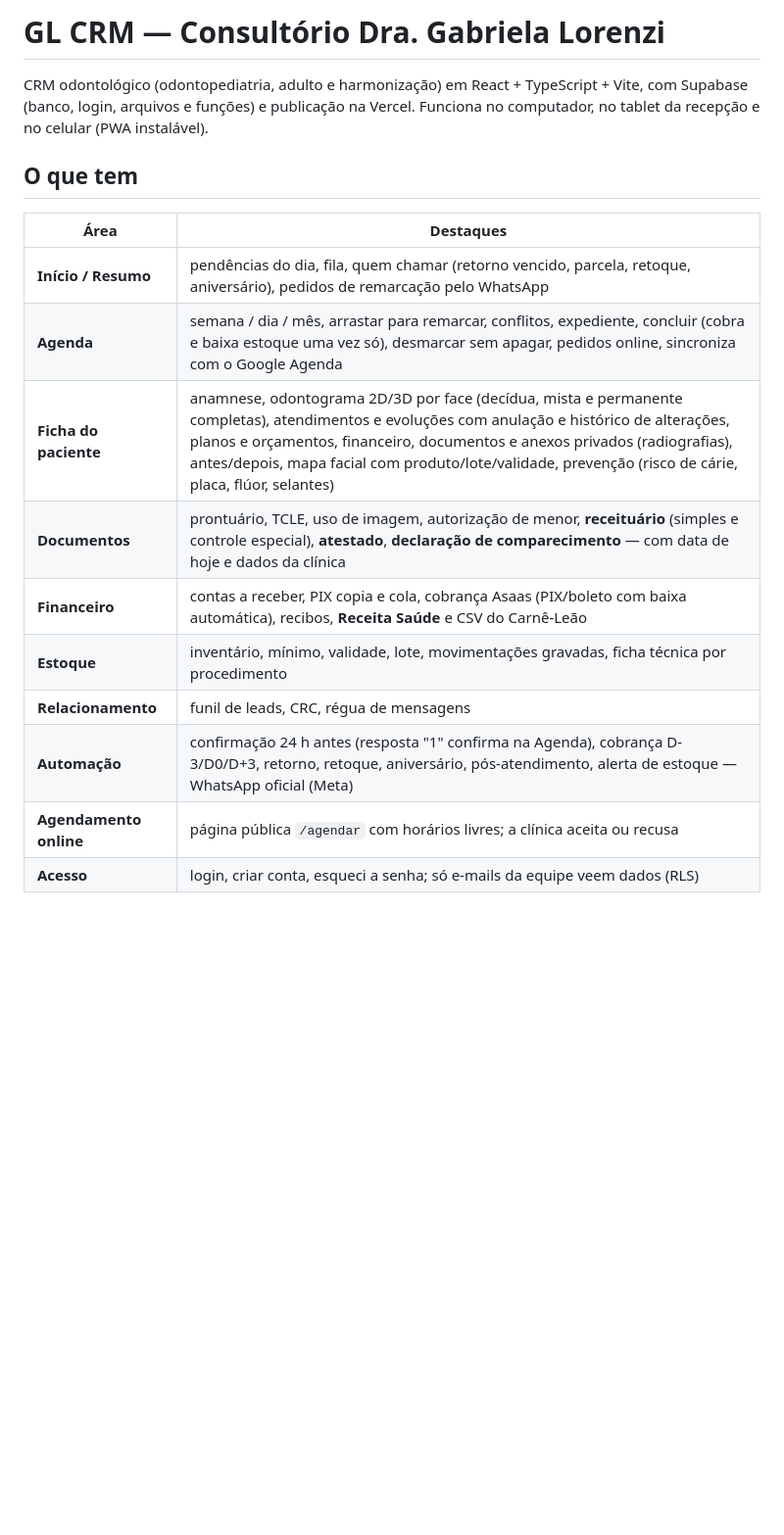
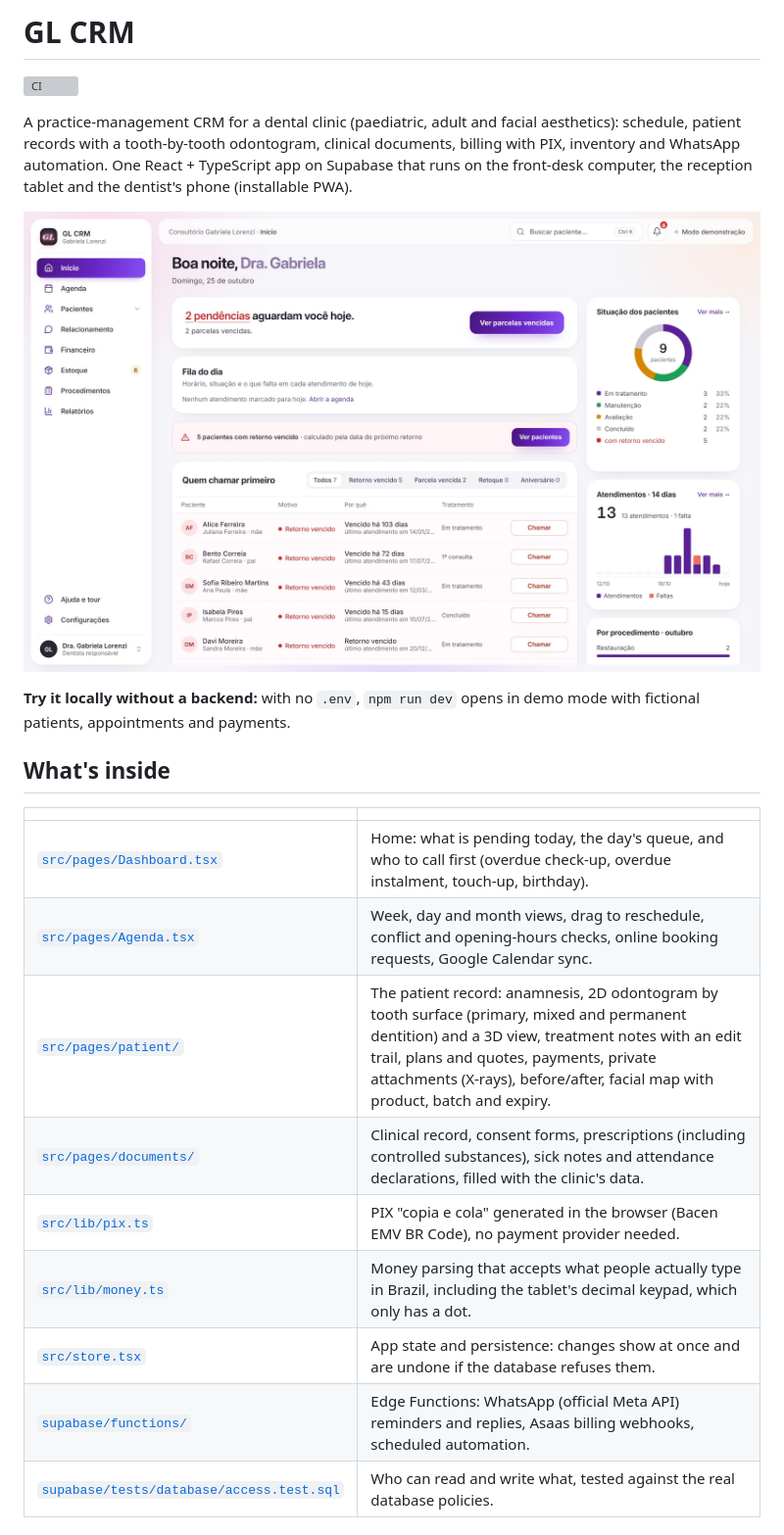
Before and after one commit to Matheuscfs/gl-crm, a Markdown page: README.md, the part around the change printed below. Shown: that part at 98% size. GitHub-like rendering; pictures changed too: docs/screenshot.jpg (added); blank space fills up the shorter version; grey boxes are pictures that could not be loaded.

```diff
--- a/README.md
+++ b/README.md
@@ -1,21 +1,24 @@
-# GL CRM — Consultório Dra. Gabriela Lorenzi
+# GL CRM
 
-CRM odontológico (odontopediatria, adulto e harmonização) em React + TypeScript + Vite, com Supabase
-(banco, login, arquivos e funções) e publicação na Vercel. Funciona no computador, no tablet da
-recepção e no celular (PWA instalável).
+[![CI](https://github.com/Matheuscfs/gl-crm/actions/workflows/ci.yml/badge.svg)](https://github.com/Matheuscfs/gl-crm/actions/workflows/ci.yml)
 
-## O que tem
+A practice-management CRM for a dental clinic (paediatric, adult and facial aesthetics): schedule, patient records with a tooth-by-tooth odontogram, clinical documents, billing with PIX, inventory and WhatsApp automation. One React + TypeScript app on Supabase that runs on the front-desk computer, the reception tablet and the dentist's phone (installable PWA).
 
-| Área | Destaques |
+![Home screen in demo mode: pending items for the day, today's queue, patients to call back with the reason, patient status donut and appointments over the last 14 days](docs/screenshot.jpg)
+
+**Try it locally without a backend:** with no `.env`, `npm run dev` opens in demo mode with fictional patients, appointments and payments.
+
+## What's inside
+
+| | |
 |---|---|
-| **Início / Resumo** | pendências do dia, fila, quem chamar (retorno vencido, parcela, retoque, aniversário), pedidos de remarcação pelo WhatsApp |
-| **Agenda** | semana / dia / mês, arrastar para remarcar, conflitos, expediente, concluir (cobra e baixa estoque uma vez só), desmarcar sem apagar, pedidos online, sincroniza com o Google Agenda |
-| **Ficha do paciente** | anamnese, odontograma 2D/3D por face (decídua, mista e permanente completas), atendimentos e evoluções com anulação e histórico de alterações, planos e orçamentos, financeiro, documentos e anexos privados (radiografias), antes/depois, mapa facial com produto/lote/validade, prevenção (risco de cárie, placa, flúor, selantes) |
-| **Documentos** | prontuário, TCLE, uso de imagem, autorização de menor, **receituário** (simples e controle especial), **atestado**, **declaração de comparecimento** — com data de hoje e dados da clínica |
-| **Financeiro** | contas a receber, PIX copia e cola, cobrança Asaas (PIX/boleto com baixa automática), recibos, **Receita Saúde** e CSV do Carnê-Leão |
-| **Estoque** | inventário, mínimo, validade, lote, movimentações gravadas, ficha técnica por procedimento |
-| **Relacionamento** | funil de leads, CRC, régua de mensagens |
-| **Automação** | confirmação 24 h antes (resposta "1" confirma na Agenda), cobrança D-3/D0/D+3, retorno, retoque, aniversário, pós-atendimento, alerta de estoque — WhatsApp oficial (Meta) |
-| **Agendamento online** | página pública `/agendar` com horários livres; a clínica aceita ou recusa |
-| **Acesso** | login, criar conta, esqueci a senha; só e-mails da equipe veem dados (RLS) |
+| [`src/pages/Dashboard.tsx`](src/pages/Dashboard.tsx) | Home: what is pending today, the day's queue, and who to call first (overdue check-up, overdue instalment, touch-up, birthday). |
+| [`src/pages/Agenda.tsx`](src/pages/Agenda.tsx) | Week, day and month views, drag to reschedule, conflict and opening-hours checks, online booking requests, Google Calendar sync. |
+| [`src/pages/patient/`](src/pages/patient/) | The patient record: anamnesis, 2D odontogram by tooth surface (primary, mixed and permanent dentition) and a 3D view, treatment notes with an edit trail, plans and quotes, payments, private attachments (X-rays), before/after, facial map with product, batch and expiry. |
+| [`src/pages/documents/`](src/pages/documents/) | Clinical record, consent forms, prescriptions (including controlled substances), sick notes and attendance declarations, filled with the clinic's data. |
+| [`src/lib/pix.ts`](src/lib/pix.ts) | PIX "copia e cola" generated in the browser (Bacen EMV BR Code), no payment provider needed. |
+| [`src/lib/money.ts`](src/lib/money.ts) | Money parsing that accepts what people actually type in Brazil, including the tablet's decimal keypad, which only has a dot. |
+| [`src/store.tsx`](src/store.tsx) | App state and persistence: changes show at once and are undone if the database refuses them. |
+| [`supabase/functions/`](supabase/functions/) | Edge Functions: WhatsApp (official Meta API) reminders and replies, Asaas billing webhooks, scheduled automation. |
+| [`supabase/tests/database/access.test.sql`](supabase/tests/database/access.test.sql) | Who can read and write what, tested against the real database policies. |
 
```
Also changed, not shown: other parts of README.md (+35 -21 lines).
